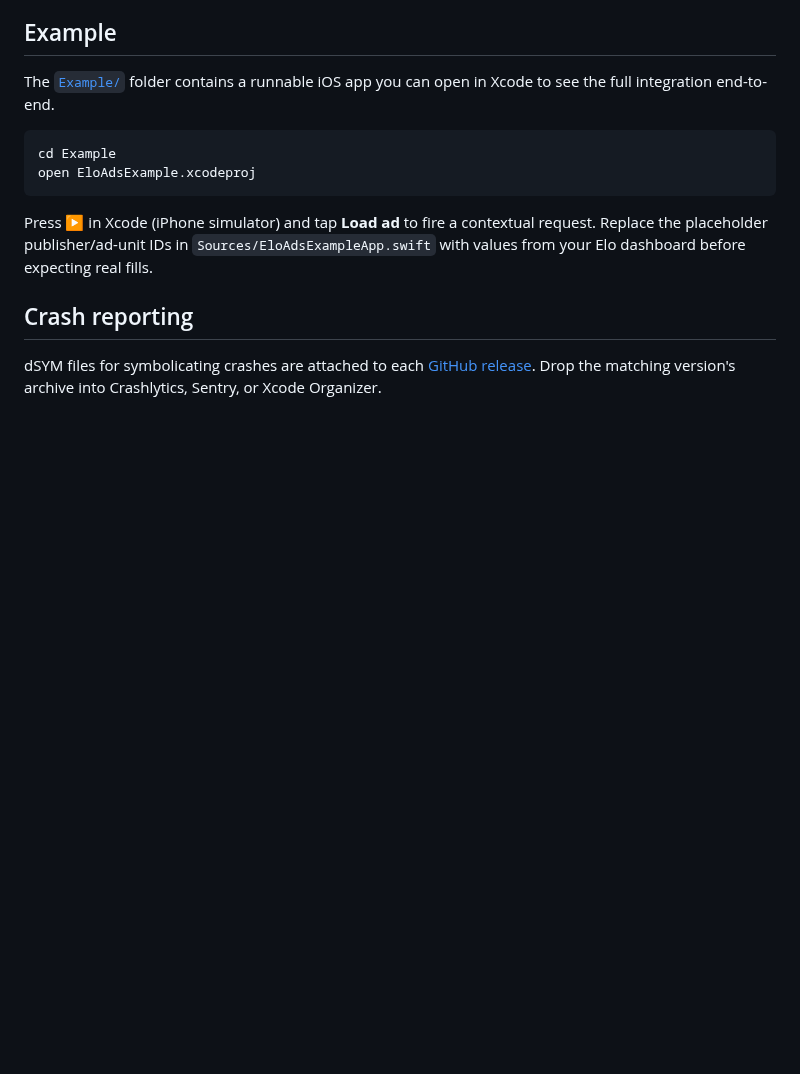
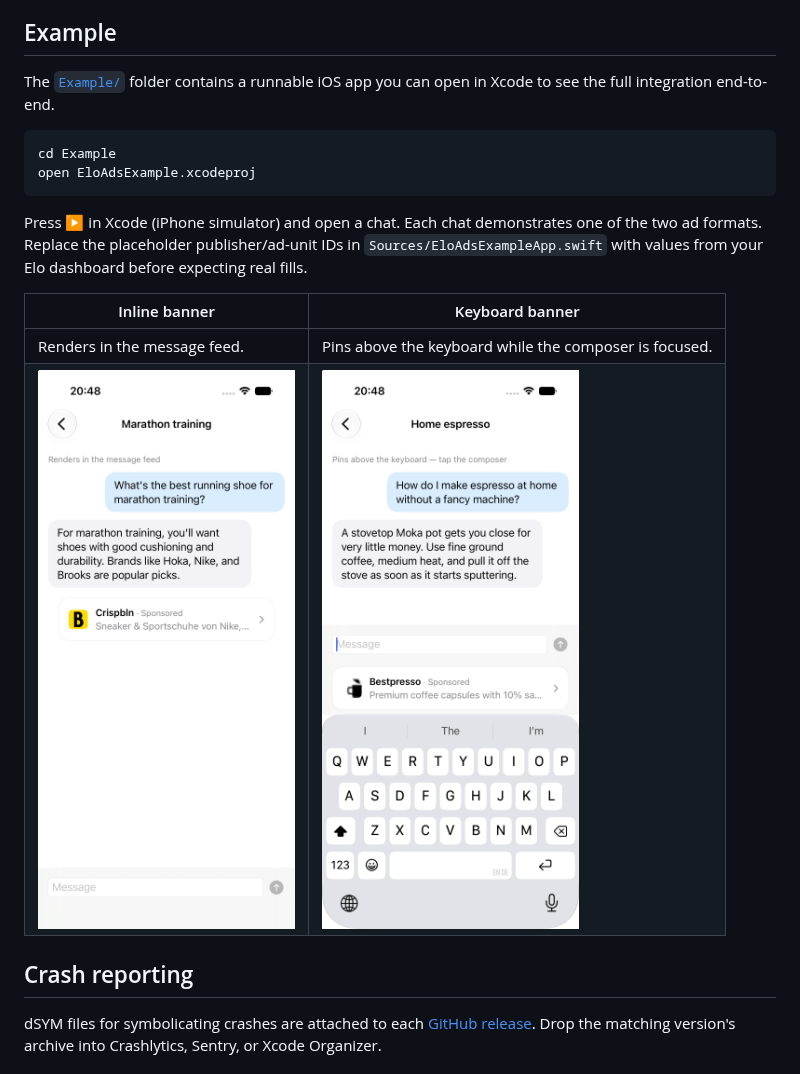
Before and after one commit to growlads/elo-ios-sdk, a Markdown page: README.md, the part around the change. Drawn GitHub-style; pictures changed too: Example/Screenshots/inline-banner.png (added), Example/Screenshots/keyboard-banner.png (added); blank space fills up the shorter version.

````diff
--- a/README.md
+++ b/README.md
@@ -195,7 +195,12 @@ cd Example
 open EloAdsExample.xcodeproj
 ```
 
-Press ▶ in Xcode (iPhone simulator) and tap **Load ad** to fire a contextual request. Replace the placeholder publisher/ad-unit IDs in `Sources/EloAdsExampleApp.swift` with values from your Elo dashboard before expecting real fills.
+Press ▶ in Xcode (iPhone simulator) and open a chat. Each chat demonstrates one of the two ad formats. Replace the placeholder publisher/ad-unit IDs in `Sources/EloAdsExampleApp.swift` with values from your Elo dashboard before expecting real fills.
+
+| Inline banner | Keyboard banner |
+|---|---|
+| Renders in the message feed. | Pins above the keyboard while the composer is focused. |
+| <img src="Example/Screenshots/inline-banner.png" alt="Inline banner ad rendered in the chat feed" width="280"> | <img src="Example/Screenshots/keyboard-banner.png" alt="Banner ad pinned above the keyboard" width="280"> |
 
 ## Crash reporting
 
````
Also changed, not shown: 1 other file.
